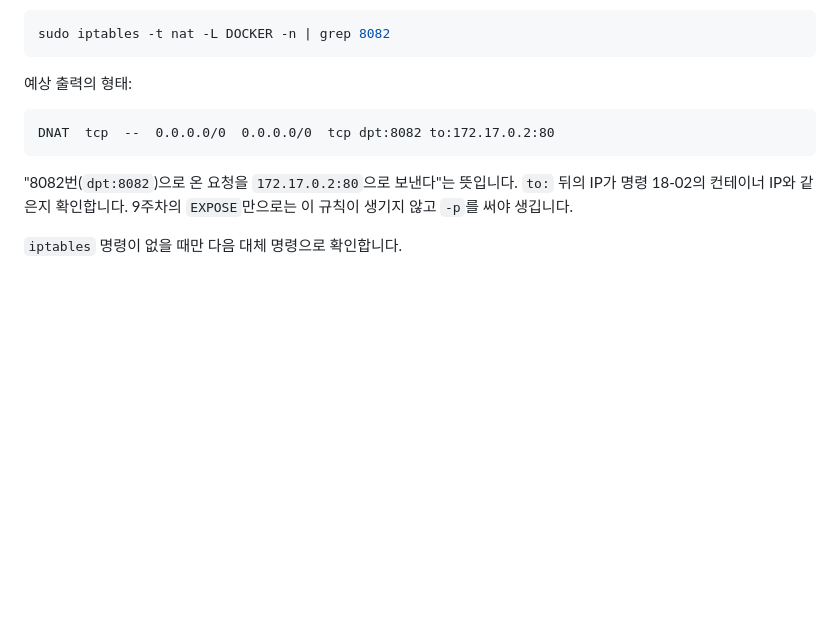
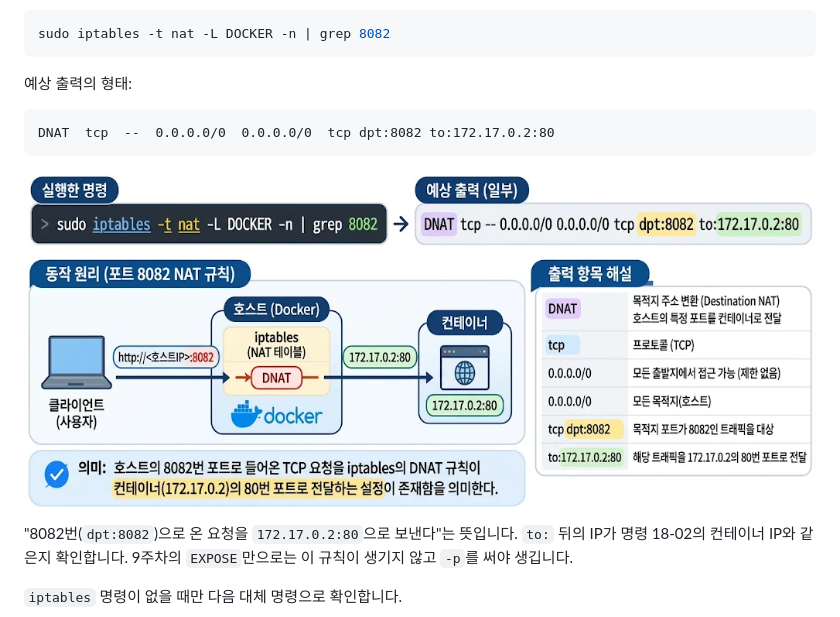
Before and after one commit to choong-syu/cloud-virtualization, a Markdown page: week10/README.md, the part around the change. Drawn GitHub-style; pictures changed too: week10/images/05-iptables-8082-dnat.png (added); blank space fills up the shorter version.

Commit message:
docs(week10): add port 8082 DNAT rule illustration

````diff
--- a/week10/README.md
+++ b/week10/README.md
@@ -684,6 +684,8 @@ sudo iptables -t nat -L DOCKER -n | grep 8082
 DNAT  tcp  --  0.0.0.0/0  0.0.0.0/0  tcp dpt:8082 to:172.17.0.2:80
 ```
 
+![iptables의 8082번 NAT 규칙 해설: 호스트의 8082번 포트로 들어온 TCP 요청을 컨테이너의 80번 포트로 전달하는 DNAT 흐름과 출력 항목](images/05-iptables-8082-dnat.png)
+
 "8082번(`dpt:8082`)으로 온 요청을 `172.17.0.2:80`으로 보낸다"는 뜻입니다. `to:` 뒤의 IP가 명령 18-02의 컨테이너 IP와 같은지 확인합니다. 9주차의 `EXPOSE`만으로는 이 규칙이 생기지 않고 `-p`를 써야 생깁니다.
 
 `iptables` 명령이 없을 때만 다음 대체 명령으로 확인합니다.
````
